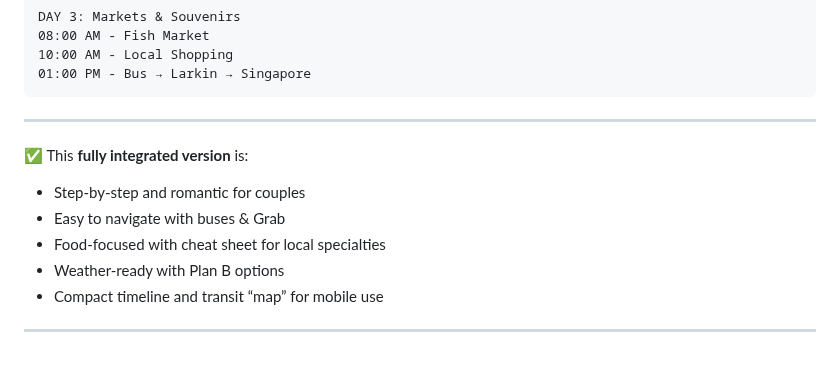
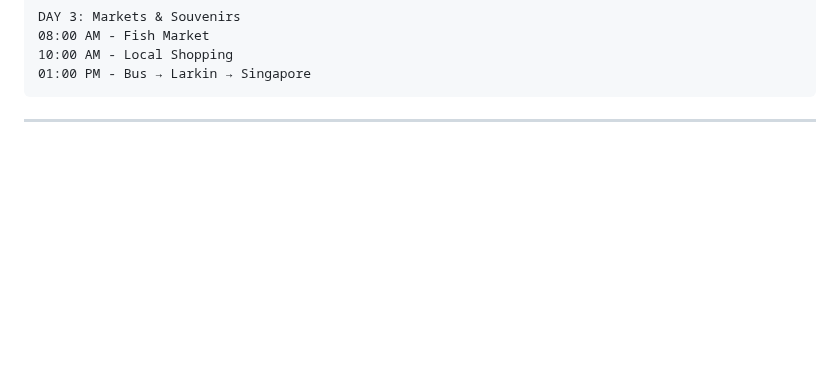
Before and after one commit to seanwhs/AI-for-Everyone---Your-New-Superpower, a Markdown page: labs/lab4-itinerary.md, the part around the change. GitHub-like rendering; blank space fills up the shorter version.

````diff
--- a/labs/lab4-itinerary.md
+++ b/labs/lab4-itinerary.md
@@ -161,13 +161,3 @@ DAY 3: Markets & Souvenirs
 ```
 
 ---
-
-✅ This **fully integrated version** is:
-
-* Step-by-step and romantic for couples
-* Easy to navigate with buses & Grab
-* Food-focused with cheat sheet for local specialties
-* Weather-ready with Plan B options
-* Compact timeline and transit “map” for mobile use
-
----
````
